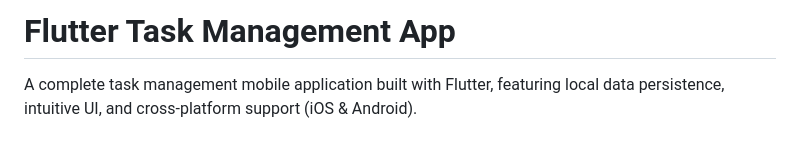
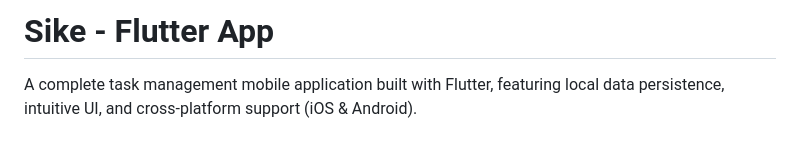
Before and after one commit to kencjohnston/sike-task-app, a Markdown page: README.md, the part around the change. Drawn GitHub-style.

Commit message:
Update README.md
Adjust name

```diff
--- a/README.md
+++ b/README.md
@@ -1,4 +1,4 @@
-# Flutter Task Management App
+# Sike - Flutter App
 
 A complete task management mobile application built with Flutter, featuring local data persistence, intuitive UI, and cross-platform support (iOS & Android).
 
```
